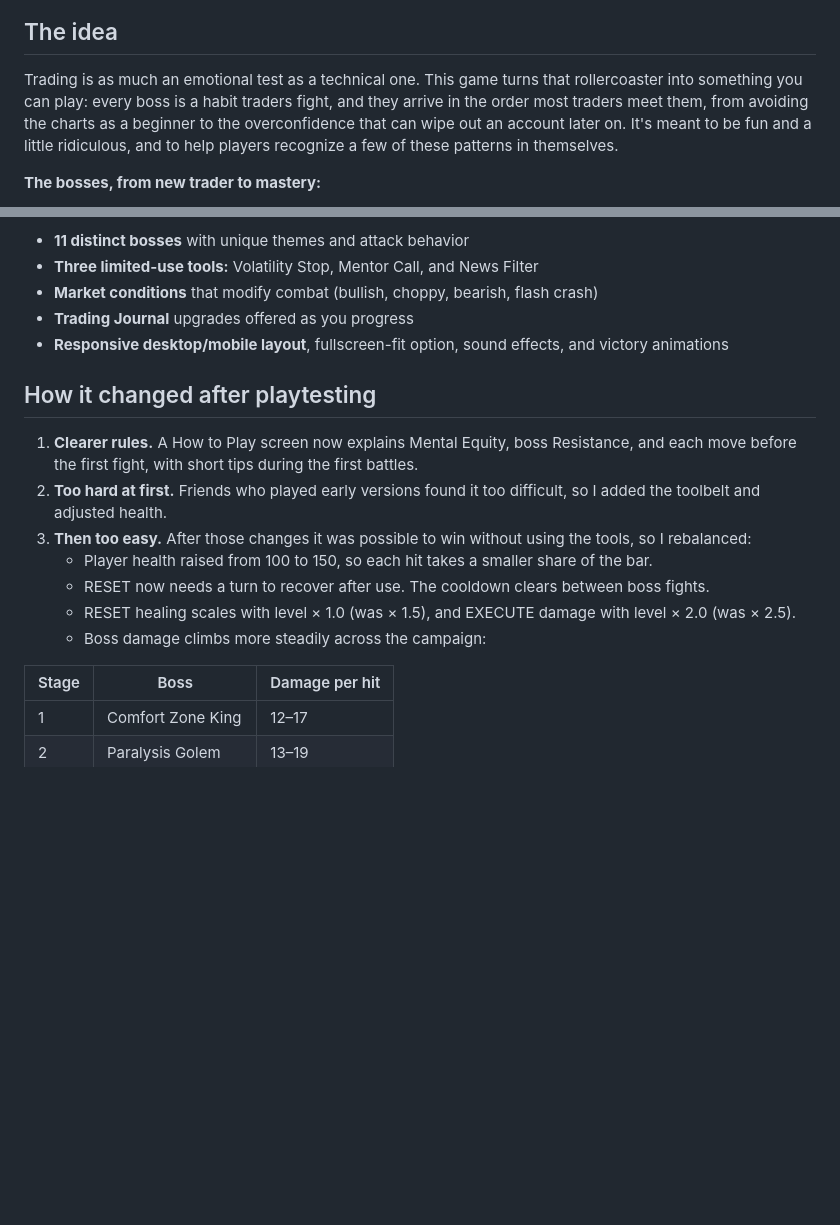
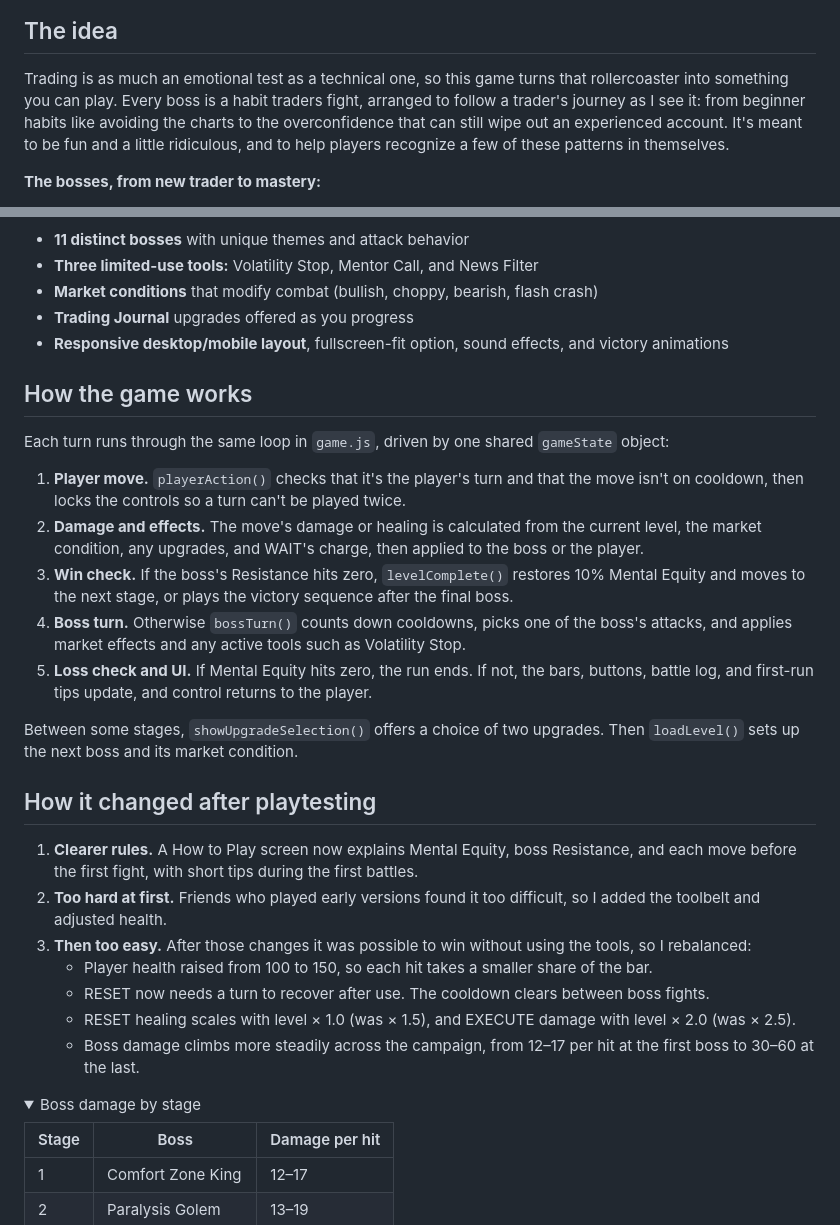
Before and after one commit to ShaynahCodes/self-sabotage-slayer, a Markdown page: README.md, 2 parts joined by grey strips. Rendered like a GitHub page; folded sections open; blank space fills up the shorter version.

Commit message:
Explain the turn loop and tidy the damage table

```diff
--- a/README.md
+++ b/README.md
@@ -17,7 +17,7 @@
 
 ## The idea
 
-Trading is as much an emotional test as a technical one. This game turns that rollercoaster into something you can play: every boss is a habit traders fight, and they arrive in the order most traders meet them, from avoiding the charts as a beginner to the overconfidence that can wipe out an account later on. It's meant to be fun and a little ridiculous, and to help players recognize a few of these patterns in themselves.
+Trading is as much an emotional test as a technical one, so this game turns that rollercoaster into something you can play. Every boss is a habit traders fight, arranged to follow a trader's journey as I see it: from beginner habits like avoiding the charts to the overconfidence that can still wipe out an experienced account. It's meant to be fun and a little ridiculous, and to help players recognize a few of these patterns in themselves.
 
 **The bosses, from new trader to mastery:**
 
@@ -52,6 +52,18 @@ You face 11 bosses inspired by trading and decision-making pitfalls. Every encou
 - **Trading Journal** upgrades offered as you progress
 - **Responsive desktop/mobile layout**, fullscreen-fit option, sound effects, and victory animations
 
+## How the game works
+
+Each turn runs through the same loop in `game.js`, driven by one shared `gameState` object:
+
+1. **Player move.** `playerAction()` checks that it's the player's turn and that the move isn't on cooldown, then locks the controls so a turn can't be played twice.
+2. **Damage and effects.** The move's damage or healing is calculated from the current level, the market condition, any upgrades, and WAIT's charge, then applied to the boss or the player.
+3. **Win check.** If the boss's Resistance hits zero, `levelComplete()` restores 10% Mental Equity and moves to the next stage, or plays the victory sequence after the final boss.
+4. **Boss turn.** Otherwise `bossTurn()` counts down cooldowns, picks one of the boss's attacks, and applies market effects and any active tools such as Volatility Stop.
+5. **Loss check and UI.** If Mental Equity hits zero, the run ends. If not, the bars, buttons, battle log, and first-run tips update, and control returns to the player.
+
+Between some stages, `showUpgradeSelection()` offers a choice of two upgrades. Then `loadLevel()` sets up the next boss and its market condition.
+
 ## How it changed after playtesting
 
 1. **Clearer rules.** A How to Play screen now explains Mental Equity, boss Resistance, and each move before the first fight, with short tips during the first battles.
@@ -60,7 +72,10 @@ You face 11 bosses inspired by trading and decision-making pitfalls. Every encou
    - Player health raised from 100 to 150, so each hit takes a smaller share of the bar.
    - RESET now needs a turn to recover after use. The cooldown clears between boss fights.
    - RESET healing scales with level × 1.0 (was × 1.5), and EXECUTE damage with level × 2.0 (was × 2.5).
-   - Boss damage climbs more steadily across the campaign:
+   - Boss damage climbs more steadily across the campaign, from 12–17 per hit at the first boss to 30–60 at the last.
+
+<details>
+<summary>Boss damage by stage</summary>
 
 | Stage | Boss | Damage per hit |
 |---|---|---|
```
Also changed, not shown: other parts of README.md (+2 -0 lines).
